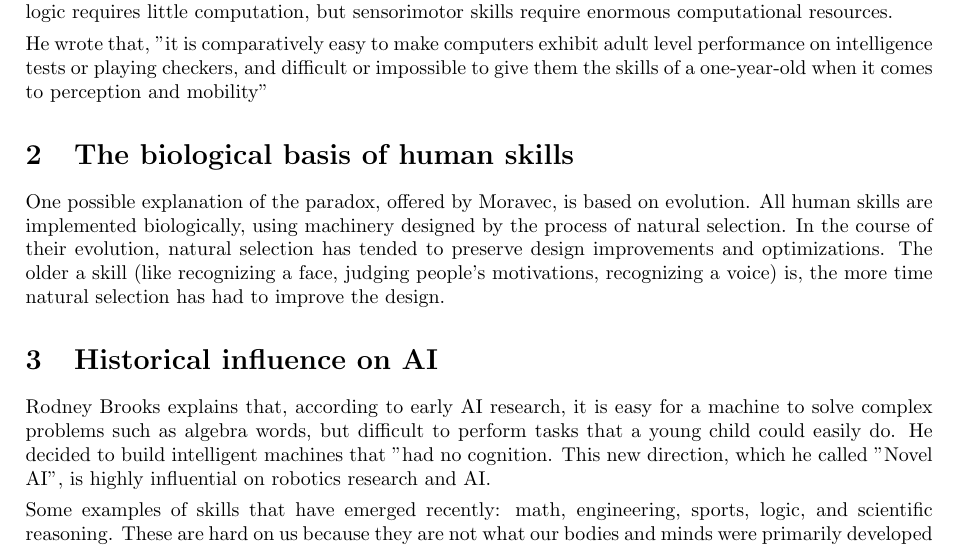
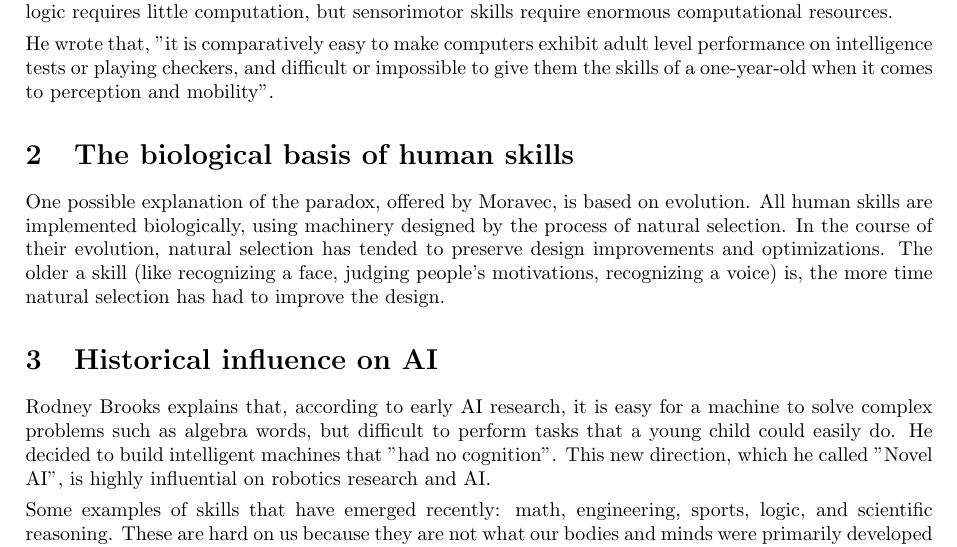
Before and after one commit to BhavinRaichura/AI-Course, a LaTeX problem sheet (assignment 3/Moravec's_paradox.tex): part of the page, cut so that both start at the same text. Compiled offline with pdfLaTeX.

Commit message:
Update Moravec's_paradox.tex

```diff
--- a/assignment 3/Moravec's_paradox.tex
+++ b/assignment 3/Moravec's_paradox.tex
@@ -36,7 +36,7 @@ One possible explanation of the paradox, offered by Moravec, is based on evoluti
 
 \section{Historical influence on AI}
 Rodney Brooks explains that, according to early AI research, it is easy for a machine to solve complex problems such as algebra words, but difficult to perform tasks that a young child could easily do.
-He decided to build intelligent machines that "had no cognition. This new direction, which he called "Novel AI", is highly influential on robotics research and AI.
+He decided to build intelligent machines that $"$had no cognition$"$. This new direction, which he called $"$Novel AI$"$, is highly influential on robotics research and AI.
 \item Some examples of skills that have emerged recently: math, engineering, sports, logic, and scientific reasoning. These are hard on us because they are not what our bodies and minds were primarily developed to do.
 
 \section{Result}
```
Also changed, not shown: assignment 3/Moravec's_paradox.tex (2 more changed lines).
